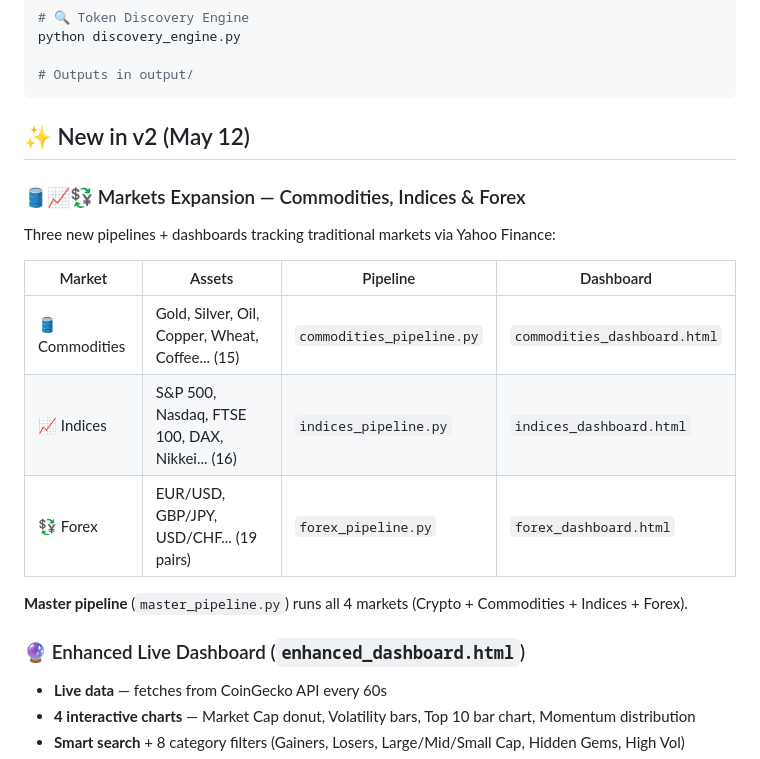
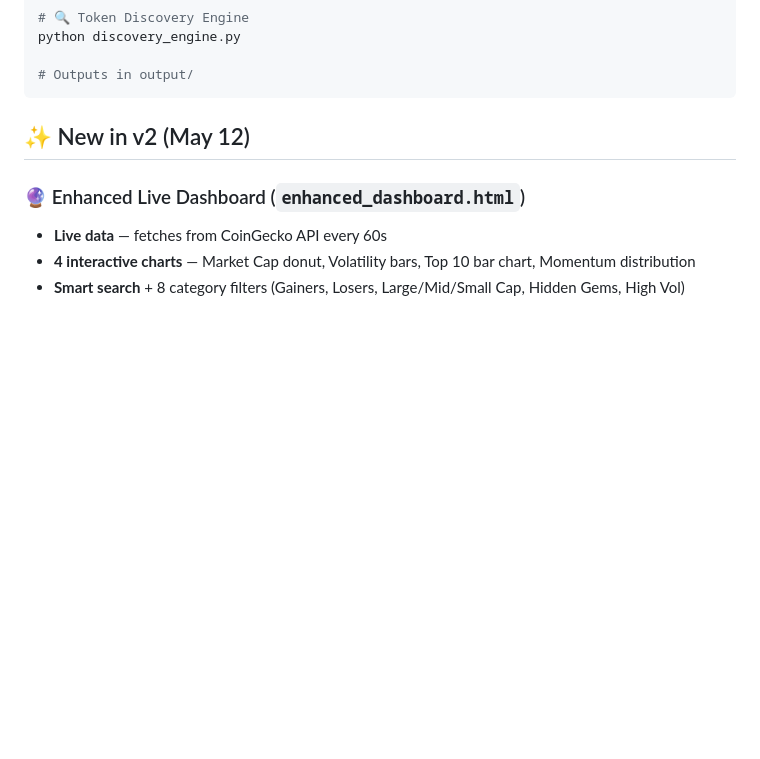
Before and after one commit to AtlasNexusOps/birdeye-sprint4, a Markdown page: README.md, the part around the change. GitHub-like rendering; blank space fills up the shorter version.

Commit message:
📝 README: remove markets expansion (moved to markets-dashboard repo)

```diff
--- a/README.md
+++ b/README.md
@@ -53,18 +53,6 @@ python discovery_engine.py
 
 ## ✨ New in v2 (May 12)
 
-### 🛢️📈💱 Markets Expansion — Commodities, Indices & Forex
-
-Three new pipelines + dashboards tracking traditional markets via Yahoo Finance:
-
-| Market | Assets | Pipeline | Dashboard |
-|--------|--------|----------|-----------|
-| 🛢️ Commodities | Gold, Silver, Oil, Copper, Wheat, Coffee... (15) | `commodities_pipeline.py` | `commodities_dashboard.html` |
-| 📈 Indices | S&P 500, Nasdaq, FTSE 100, DAX, Nikkei... (16) | `indices_pipeline.py` | `indices_dashboard.html` |
-| 💱 Forex | EUR/USD, GBP/JPY, USD/CHF... (19 pairs) | `forex_pipeline.py` | `forex_dashboard.html` |
-
-**Master pipeline** (`master_pipeline.py`) runs all 4 markets (Crypto + Commodities + Indices + Forex).
-
 ### 🔮 Enhanced Live Dashboard (`enhanced_dashboard.html`)
 - **Live data** — fetches from CoinGecko API every 60s
 - **4 interactive charts** — Market Cap donut, Volatility bars, Top 10 bar chart, Momentum distribution
```
